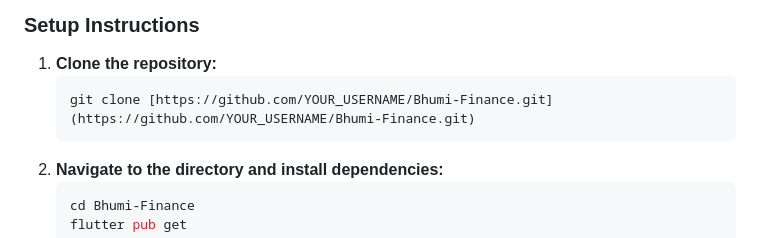
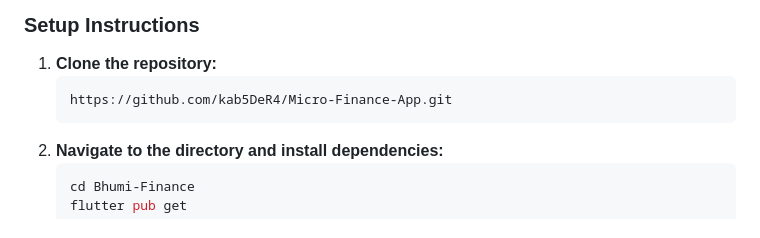
Before and after one commit to kab5DeR4/Micro-Finance-App, a Markdown page: README.md, the part around the change. Rendered like a GitHub page.

Commit message:
Change clone URL in setup instructions
Updated the repository URL for cloning instructions.

````diff
--- a/README.md
+++ b/README.md
@@ -50,7 +50,7 @@ Building a financial tool as a student required solving real-world engineering p
 ### Setup Instructions
 1. **Clone the repository:**
    ```bash
-   git clone [https://github.com/YOUR_USERNAME/Bhumi-Finance.git](https://github.com/YOUR_USERNAME/Bhumi-Finance.git)
+   https://github.com/kab5DeR4/Micro-Finance-App.git
 2. **Navigate to the directory and install dependencies:**
    ```bash
    cd Bhumi-Finance
````
